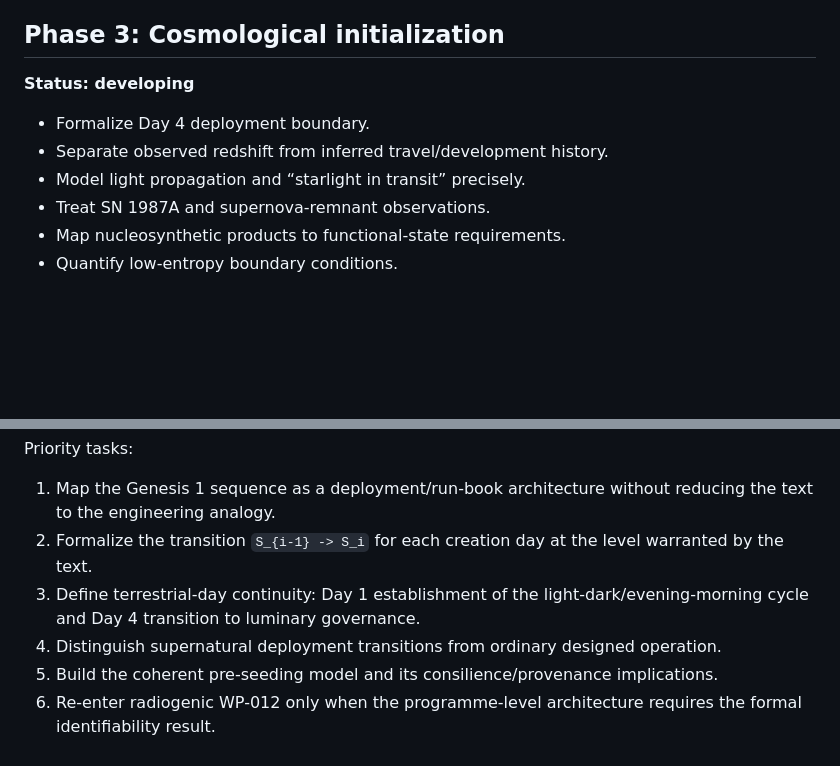
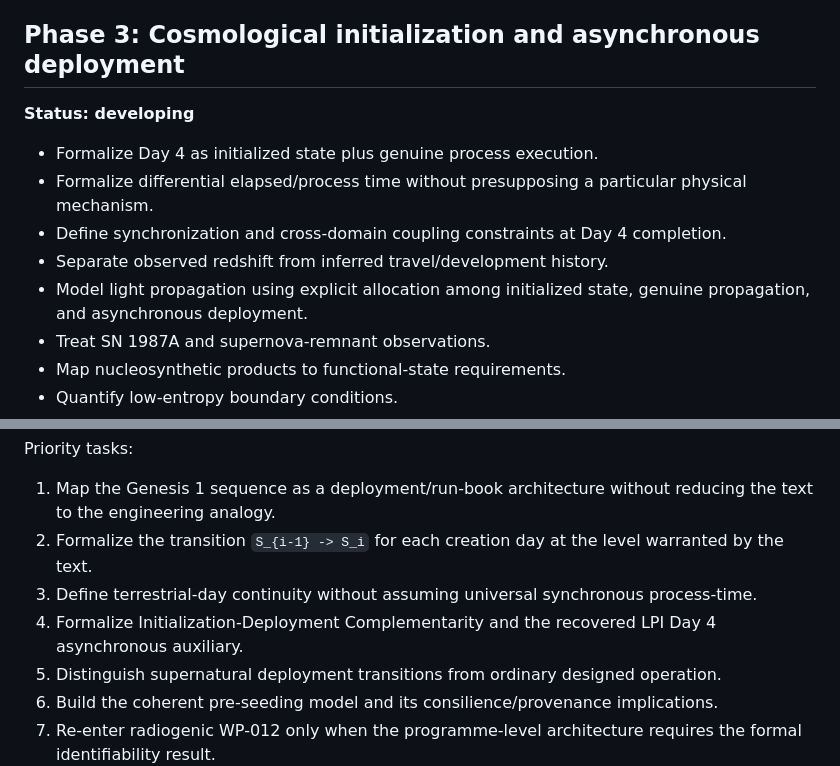
Before and after one commit to jdlongmire/designed-functional-maturity, a Markdown page: ROADMAP.md, 2 parts joined by grey strips. GitHub-like rendering; blank space fills up the shorter version.

Commit message:
Add asynchronous Day 4 track to roadmap

```diff
--- a/ROADMAP.md
+++ b/ROADMAP.md
@@ -37,13 +37,15 @@ Deliverables:
 - concordance/discordance model;
 - explicit failure criteria.
 
-## Phase 3: Cosmological initialization
+## Phase 3: Cosmological initialization and asynchronous deployment
 
 **Status: developing**
 
-- Formalize Day 4 deployment boundary.
+- Formalize Day 4 as initialized state plus genuine process execution.
+- Formalize differential elapsed/process time without presupposing a particular physical mechanism.
+- Define synchronization and cross-domain coupling constraints at Day 4 completion.
 - Separate observed redshift from inferred travel/development history.
-- Model light propagation and “starlight in transit” precisely.
+- Model light propagation using explicit allocation among initialized state, genuine propagation, and asynchronous deployment.
 - Treat SN 1987A and supernova-remnant observations.
 - Map nucleosynthetic products to functional-state requirements.
 - Quantify low-entropy boundary conditions.
@@ -75,7 +77,8 @@ Priority tasks:
 
 1. Map the Genesis 1 sequence as a deployment/run-book architecture without reducing the text to the engineering analogy.
 2. Formalize the transition `S_{i-1} -> S_i` for each creation day at the level warranted by the text.
-3. Define terrestrial-day continuity: Day 1 establishment of the light-dark/evening-morning cycle and Day 4 transition to luminary governance.
+3. Define terrestrial-day continuity without assuming universal synchronous process-time.
+4. Formalize Initialization-Deployment Complementarity and the recovered LPI Day 4 asynchronous auxiliary.
 4. Distinguish supernatural deployment transitions from ordinary designed operation.
 5. Build the coherent pre-seeding model and its consilience/provenance implications.
 6. Re-enter radiogenic WP-012 only when the programme-level architecture requires the formal identifiability result.
```
